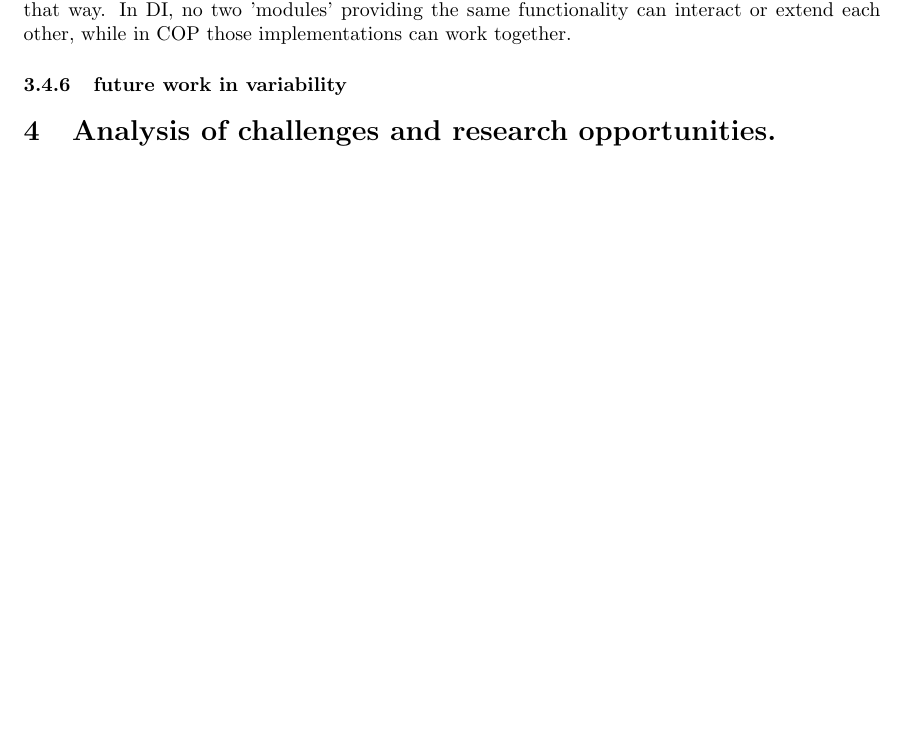
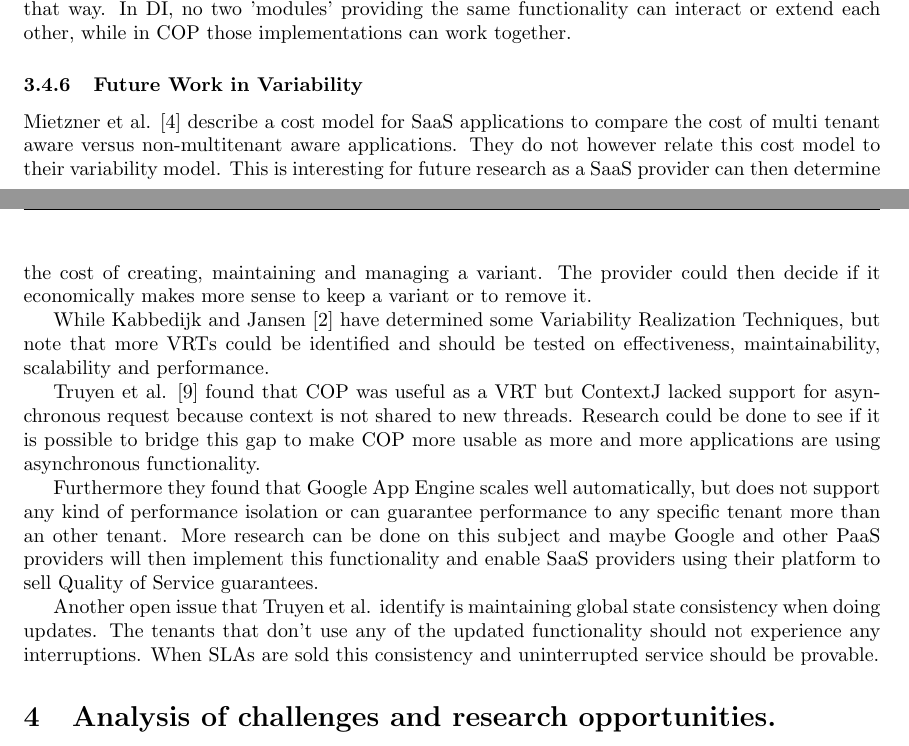
Before and after one commit to hermanbanken/TI3700, a LaTeX paper (paper.tex, which reads variability.tex): part of page 4 of 5 before the commit and two parts of pages 4 and 5 of 6 after it, the two joined at a grey line, cut so that both start at the same text, the shorter picture padded with empty space. Compiled offline with pdfLaTeX.

Commit message:
First writings on Variability future work

```diff
--- a/variability.tex
+++ b/variability.tex
@@ -94,4 +94,23 @@ Walraven et al. mention in their Related Work section that Aspect Oriented Progr
 In DI, no two 'modules' providing the same functionality can interact or extend each other, while in COP those implementations can work together.
 % MAYBE-TODO: this paragraph could be more elaborate
 
-\subsubsection{future work in variability}
+\subsubsection{Future Work in Variability}
+% svahnberg2005taxonomy
+% sun2008software
+% mietzner2008defining
+
+Mietzner et al. \cite{mietzner2009variability} describe a cost model for SaaS applications to compare the cost of multi tenant aware versus non-multitenant aware applications. They do not however relate this cost model to their variability model. This is interesting for future research as a SaaS provider can then determine the cost of creating, maintaining and managing a variant. The provider could then decide if it economically makes more sense to keep a variant or to remove it.
+
+% jansen2010customization nothing in this paper thats not in kabbedijk2011variability
+
+While Kabbedijk and Jansen \cite{kabbedijk2011variability} have determined some Variability Realization Techniques, but note that more VRTs could be identified and should be tested on effectiveness, maintainability, scalability and performance.
+
+% walraven2011middleware
+
+Truyen et al. \cite{truyen2012context} found that COP was useful as a VRT but ContextJ lacked support for asynchronous request because context is not shared to new threads. Research could be done to see if it is possible to bridge this gap to make COP more usable as more and more applications are using asynchronous functionality.
+
+Furthermore they found that Google App Engine scales well automatically, but does not support any kind of performance isolation or can guarantee performance to any specific tenant more than an other tenant. More research can be done on this subject and maybe Google and other PaaS providers will then implement this functionality and enable SaaS providers using their platform to sell Quality of Service guarantees.
+
+Another open issue that Truyen et al. identify is maintaining global state consistency when doing updates. The tenants that don't use any of the updated functionality should not experience any interruptions. When SLAs are sold this consistency and uninterrupted service should be provable.
+
+% schroeter2012towards
```
